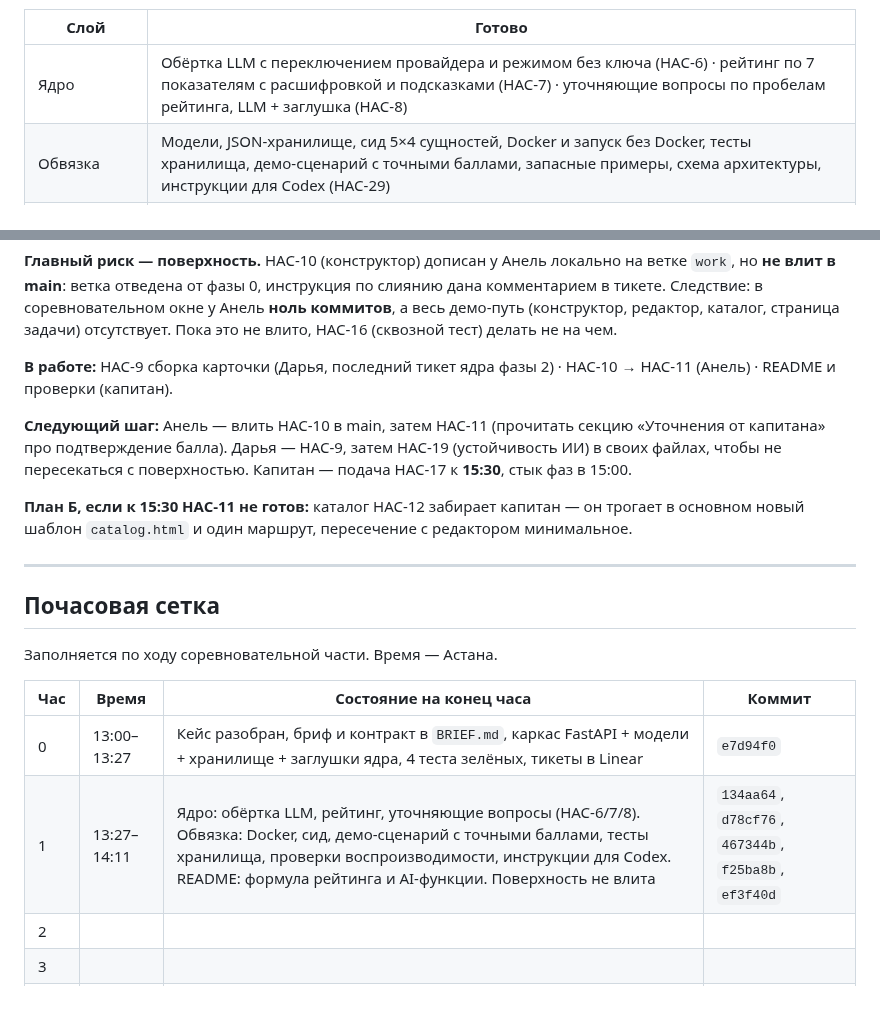
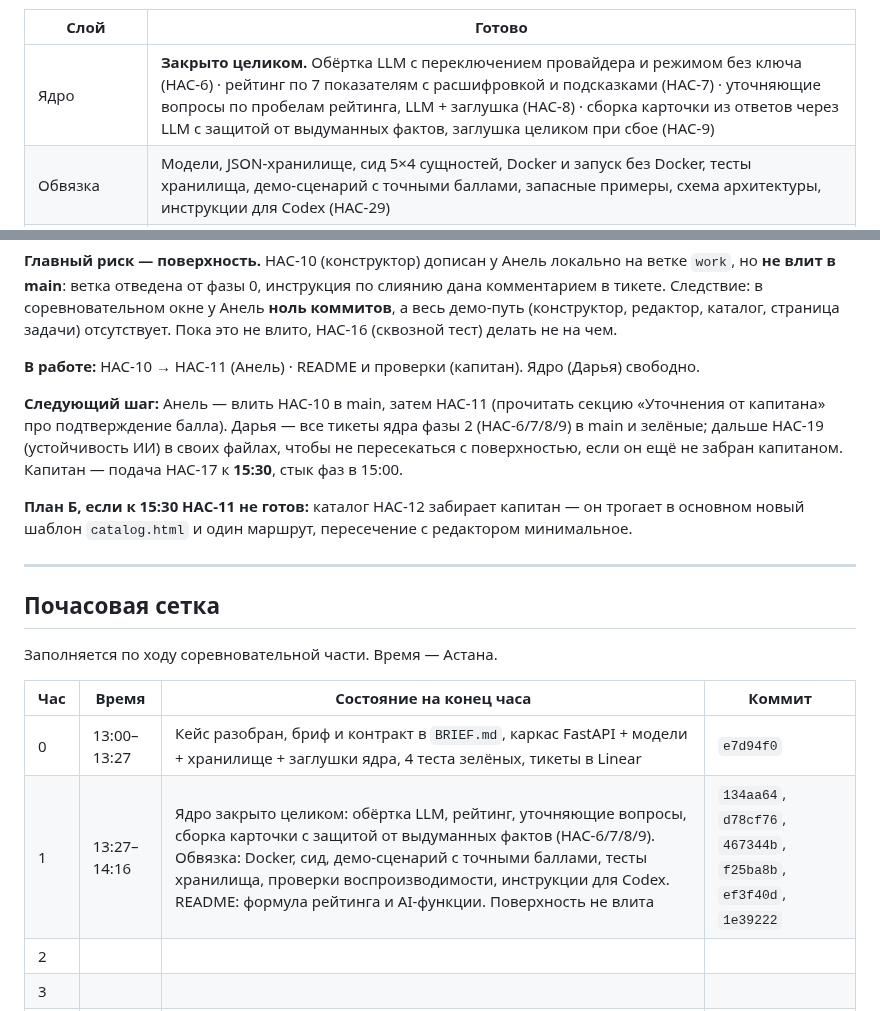
Before and after one commit to BAITC-Hacks/hack-4a84a5e5-taymas-systems, a Markdown page: PROGRESS.md, 2 parts joined by grey strips. Rendered like a GitHub page.

Commit message:
[HAC-9] PROGRESS: ядро (HAC-6/7/8/9) закрыто целиком, снимок на 14:16
Co-Authored-By: Claude Sonnet 5 <noreply@anthropic.com>

```diff
--- a/PROGRESS.md
+++ b/PROGRESS.md
@@ -27,7 +27,7 @@
 
 | Слой | Готово |
 | --- | --- |
-| Ядро | Обёртка LLM с переключением провайдера и режимом без ключа (HAC-6) · рейтинг по 7 показателям с расшифровкой и подсказками (HAC-7) · уточняющие вопросы по пробелам рейтинга, LLM + заглушка (HAC-8) |
+| Ядро | **Закрыто целиком.** Обёртка LLM с переключением провайдера и режимом без ключа (HAC-6) · рейтинг по 7 показателям с расшифровкой и подсказками (HAC-7) · уточняющие вопросы по пробелам рейтинга, LLM + заглушка (HAC-8) · сборка карточки из ответов через LLM с защитой от выдуманных фактов, заглушка целиком при сбое (HAC-9) |
 | Обвязка | Модели, JSON-хранилище, сид 5×4 сущностей, Docker и запуск без Docker, тесты хранилища, демо-сценарий с точными баллами, запасные примеры, схема архитектуры, инструкции для Codex (HAC-29) |
 | README | Описание, сценарий, **формула рейтинга**, правила каталога, **AI-функции с промптом и обработкой сбоев**, установка, проверка, данные, ранее созданные материалы |
 | Поверхность | **Ничего.** Главная и `/health` из фазы 0 |
@@ -38,9 +38,9 @@
 
 **Главный риск — поверхность.** HAC-10 (конструктор) дописан у Анель локально на ветке `work`, но **не влит в main**: ветка отведена от фазы 0, инструкция по слиянию дана комментарием в тикете. Следствие: в соревновательном окне у Анель **ноль коммитов**, а весь демо-путь (конструктор, редактор, каталог, страница задачи) отсутствует. Пока это не влито, HAC-16 (сквозной тест) делать не на чем.
 
-**В работе:** HAC-9 сборка карточки (Дарья, последний тикет ядра фазы 2) · HAC-10 → HAC-11 (Анель) · README и проверки (капитан).
+**В работе:** HAC-10 → HAC-11 (Анель) · README и проверки (капитан). Ядро (Дарья) свободно.
 
-**Следующий шаг:** Анель — влить HAC-10 в main, затем HAC-11 (прочитать секцию «Уточнения от капитана» про подтверждение балла). Дарья — HAC-9, затем HAC-19 (устойчивость ИИ) в своих файлах, чтобы не пересекаться с поверхностью. Капитан — подача HAC-17 к **15:30**, стык фаз в 15:00.
+**Следующий шаг:** Анель — влить HAC-10 в main, затем HAC-11 (прочитать секцию «Уточнения от капитана» про подтверждение балла). Дарья — все тикеты ядра фазы 2 (HAC-6/7/8/9) в main и зелёные; дальше HAC-19 (устойчивость ИИ) в своих файлах, чтобы не пересекаться с поверхностью, если он ещё не забран капитаном. Капитан — подача HAC-17 к **15:30**, стык фаз в 15:00.
 
 **План Б, если к 15:30 HAC-11 не готов:** каталог HAC-12 забирает капитан — он трогает в основном новый шаблон `catalog.html` и один маршрут, пересечение с редактором минимальное.
 
@@ -53,7 +53,7 @@
 | Час | Время | Состояние на конец часа | Коммит |
 | --- | --- | --- | --- |
 | 0 | 13:00–13:27 | Кейс разобран, бриф и контракт в `BRIEF.md`, каркас FastAPI + модели + хранилище + заглушки ядра, 4 теста зелёных, тикеты в Linear | `e7d94f0` |
-| 1 | 13:27–14:11 | Ядро: обёртка LLM, рейтинг, уточняющие вопросы (HAC-6/7/8). Обвязка: Docker, сид, демо-сценарий с точными баллами, тесты хранилища, проверки воспроизводимости, инструкции для Codex. README: формула рейтинга и AI-функции. Поверхность не влита | `134aa64`, `d78cf76`, `467344b`, `f25ba8b`, `ef3f40d` |
+| 1 | 13:27–14:16 | Ядро закрыто целиком: обёртка LLM, рейтинг, уточняющие вопросы, сборка карточки с защитой от выдуманных фактов (HAC-6/7/8/9). Обвязка: Docker, сид, демо-сценарий с точными баллами, тесты хранилища, проверки воспроизводимости, инструкции для Codex. README: формула рейтинга и AI-функции. Поверхность не влита | `134aa64`, `d78cf76`, `467344b`, `f25ba8b`, `ef3f40d`, `1e39222` |
 | 2 | | | |
 | 3 | | | |
 | 4 | | | |
```
Also changed, not shown: other parts of PROGRESS.md (+1 -1 lines).
